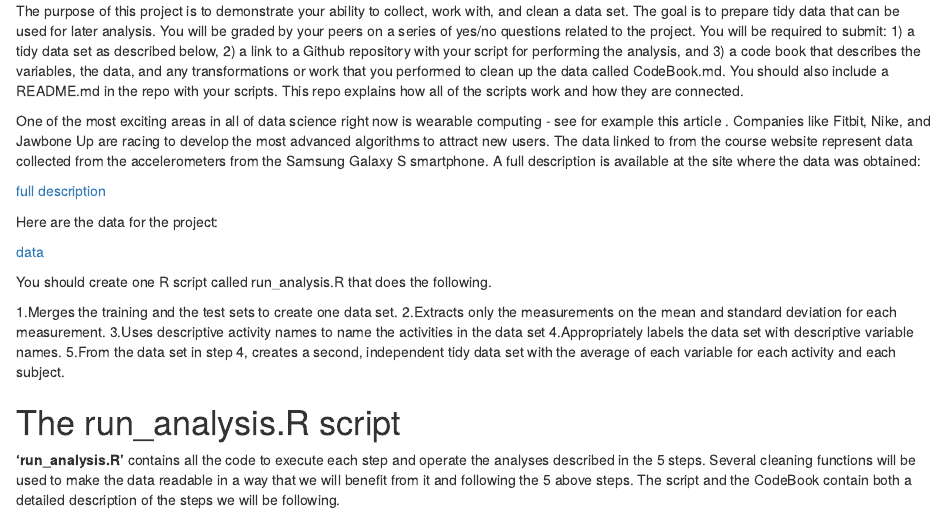
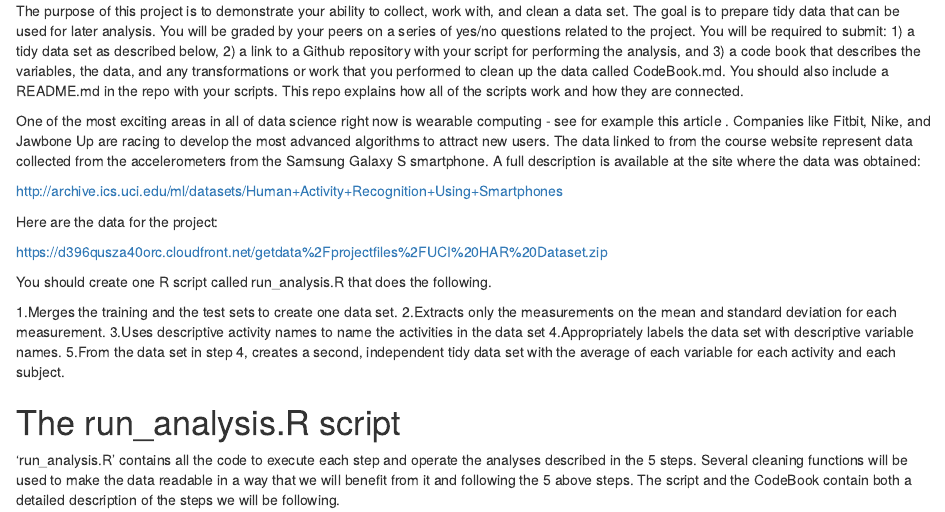
Before and after one commit to MehdiJaiem502/RSTUDIO, an R Markdown document (Peer-Graded-Assignment-Getting-and-Cleaning-Data-Course-Project/README.Rmd): the page in a window 1100 px wide, from 190 px down. Rendered offline with R 4.5, knitr and Pandoc, with nearby package versions.

Commit message:
Assignement course 3v2

```diff
--- a/Peer-Graded-Assignment-Getting-and-Cleaning-Data-Course-Project/README.Rmd
+++ b/Peer-Graded-Assignment-Getting-and-Cleaning-Data-Course-Project/README.Rmd
@@ -10,11 +10,11 @@ The purpose of this project is to demonstrate your ability to collect, work with
 
 One of the most exciting areas in all of data science right now is wearable computing - see for example this article . Companies like Fitbit, Nike, and Jawbone Up are racing to develop the most advanced algorithms to attract new users. The data linked to from the course website represent data collected from the accelerometers from the Samsung Galaxy S smartphone. A full description is available at the site where the data was obtained:
 
-[full description](http://archive.ics.uci.edu/ml/datasets/Human+Activity+Recognition+Using+Smartphones)
+http://archive.ics.uci.edu/ml/datasets/Human+Activity+Recognition+Using+Smartphones
 
 Here are the data for the project:
 
-[data](https://d396qusza40orc.cloudfront.net/getdata%2Fprojectfiles%2FUCI%20HAR%20Dataset.zip)
+https://d396qusza40orc.cloudfront.net/getdata%2Fprojectfiles%2FUCI%20HAR%20Dataset.zip
 
 You should create one R script called run_analysis.R that does the following.
 
@@ -26,5 +26,5 @@ You should create one R script called run_analysis.R that does the following.
 
 # The run_analysis.R script
 
-**'run_analysis.R'** contains all the code to execute each step and operate the analyses described in the 5 steps. Several cleaning functions will be used to make the data readable in a way that we will benefit from it and following the 5 above steps.
+'run_analysis.R' contains all the code to execute each step and operate the analyses described in the 5 steps. Several cleaning functions will be used to make the data readable in a way that we will benefit from it and following the 5 above steps.
 The script and the CodeBook contain both a detailed description of the steps we will be following.
```
